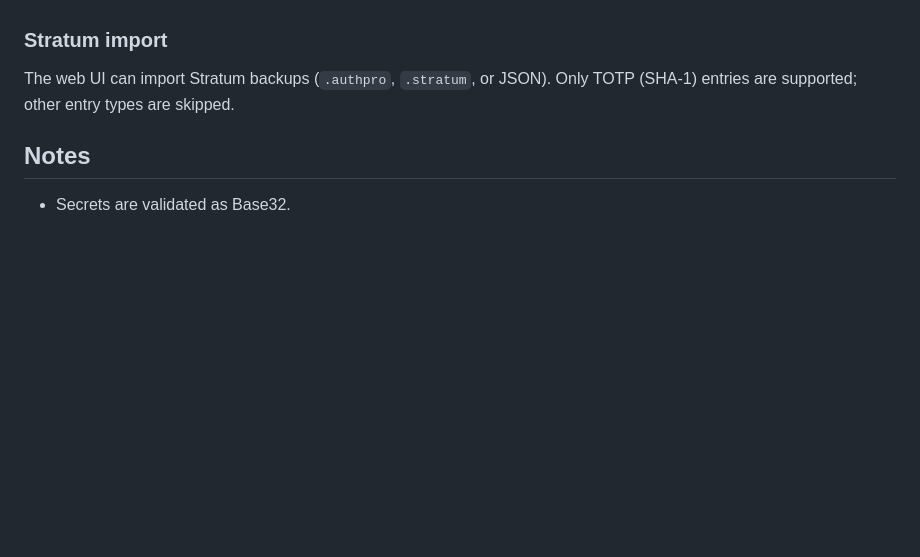
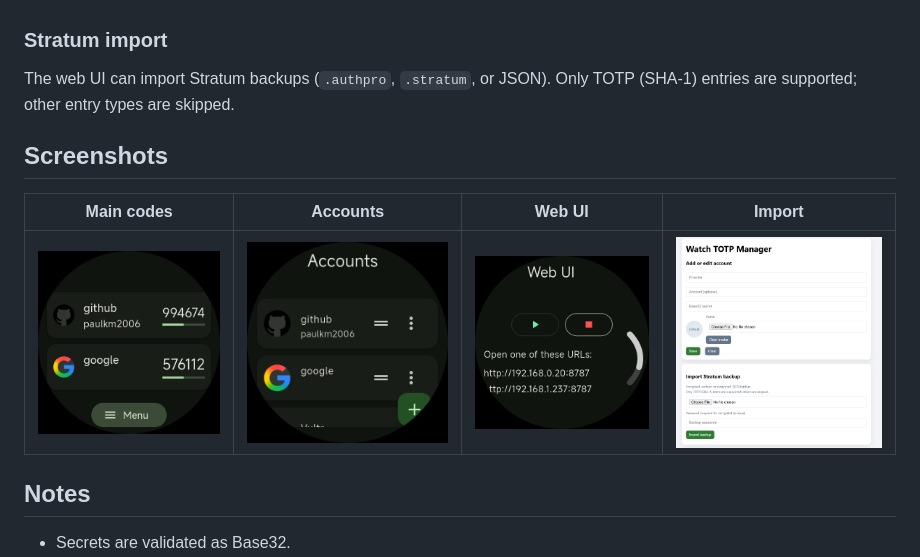
Before and after one commit to Paulkm2006/watch_totp, a Markdown page: README.md, the part around the change printed below. Drawn GitHub-style; pictures changed too: images/sc1.png (added), images/sc2.png (added), images/sc3.png (added); blank space fills up the shorter version.

```diff
--- a/README.md
+++ b/README.md
@@ -49,6 +49,12 @@ The web UI runs a small HTTP server on your watch and lets you manage accounts f
 
 The web UI can import Stratum backups (`.authpro`, `.stratum`, or JSON). Only TOTP (SHA-1) entries are supported; other entry types are skipped.
 
+## Screenshots
+
+| Main codes | Accounts | Web UI | Import |
+| --- | --- | --- | --- |
+| ![Main codes](images/sc1.png) | ![Accounts](images/sc2.png) | ![Web UI](images/sc3.png) | ![Import](images/sc4.png) |
+
 ## Notes
 
 - Secrets are validated as Base32.
```
Also changed, not shown: other parts of README.md (+1 -1 lines), 1 other file.
